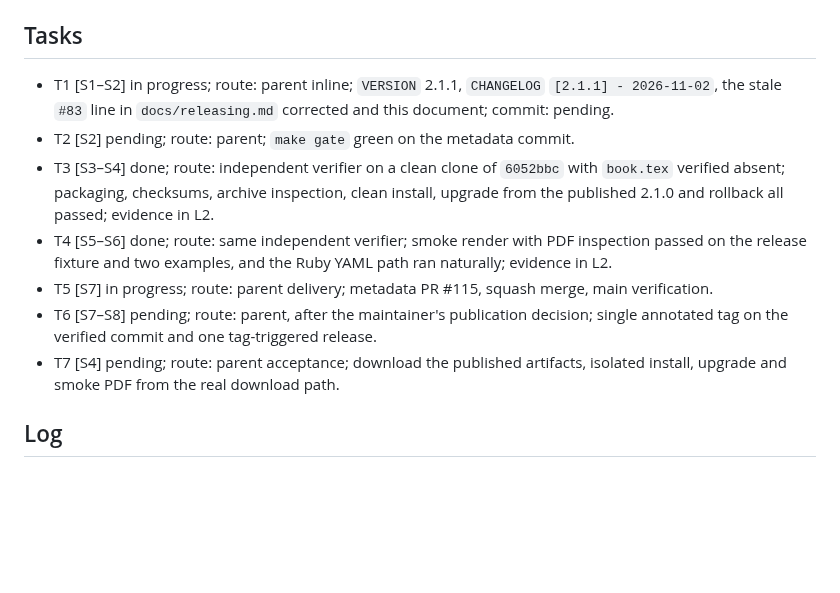
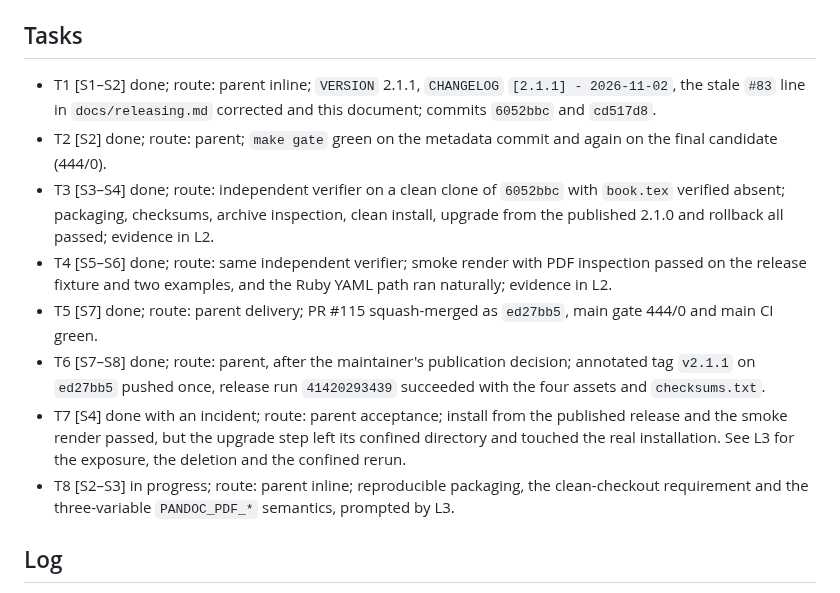
Before and after one commit to pablobernardo/pandoc-toolkit, a Markdown page: odd/tasks/prepare-2.1.1.md, the part around one of its changes. Rendered like a GitHub page; blank space fills up the shorter version.

Commit message:
docs(release): record the 2.1.1 publication and its two defects
The release is published and verified: the archive payload is identical
to the tagged commit, the published checksums verify, and both the clean
install and the smoke render work from the published assets.

Two defects are recorded with their evidence: archive hashes that were
not reproducible, and the acceptance step that wrote to the real
installation because only one of the three PANDOC_PDF_* variables was
set, together with the deletion of the leftover version and the confined
rerun that then passed end to end.

Refs #83

```diff
--- a/odd/tasks/prepare-2.1.1.md
+++ b/odd/tasks/prepare-2.1.1.md
@@ -15,13 +15,14 @@ Scope: metadata plus candidate acceptance evidence. The runtime payload, publish
 
 ## Tasks
 
-- T1 [S1–S2] in progress; route: parent inline; `VERSION` 2.1.1, `CHANGELOG` `[2.1.1] - 2026-11-02`, the stale `#83` line in `docs/releasing.md` corrected and this document; commit: pending.
-- T2 [S2] pending; route: parent; `make gate` green on the metadata commit.
+- T1 [S1–S2] done; route: parent inline; `VERSION` 2.1.1, `CHANGELOG` `[2.1.1] - 2026-11-02`, the stale `#83` line in `docs/releasing.md` corrected and this document; commits `6052bbc` and `cd517d8`.
+- T2 [S2] done; route: parent; `make gate` green on the metadata commit and again on the final candidate (444/0).
 - T3 [S3–S4] done; route: independent verifier on a clean clone of `6052bbc` with `book.tex` verified absent; packaging, checksums, archive inspection, clean install, upgrade from the published 2.1.0 and rollback all passed; evidence in L2.
 - T4 [S5–S6] done; route: same independent verifier; smoke render with PDF inspection passed on the release fixture and two examples, and the Ruby YAML path ran naturally; evidence in L2.
-- T5 [S7] in progress; route: parent delivery; metadata PR #115, squash merge, main verification.
-- T6 [S7–S8] pending; route: parent, after the maintainer's publication decision; single annotated tag on the verified commit and one tag-triggered release.
-- T7 [S4] pending; route: parent acceptance; download the published artifacts, isolated install, upgrade and smoke PDF from the real download path.
+- T5 [S7] done; route: parent delivery; PR #115 squash-merged as `ed27bb5`, main gate 444/0 and main CI green.
+- T6 [S7–S8] done; route: parent, after the maintainer's publication decision; annotated tag `v2.1.1` on `ed27bb5` pushed once, release run `41420293439` succeeded with the four assets and `checksums.txt`.
+- T7 [S4] done with an incident; route: parent acceptance; install from the published release and the smoke render passed, but the upgrade step left its confined directory and touched the real installation. See L3 for the exposure, the deletion and the confined rerun.
+- T8 [S2–S3] in progress; route: parent inline; reproducible packaging, the clean-checkout requirement and the three-variable `PANDOC_PDF_*` semantics, prompted by L3.
 
 ## Log
 
```
Also changed, not shown: other parts of odd/tasks/prepare-2.1.1.md (+2 -0 lines).
